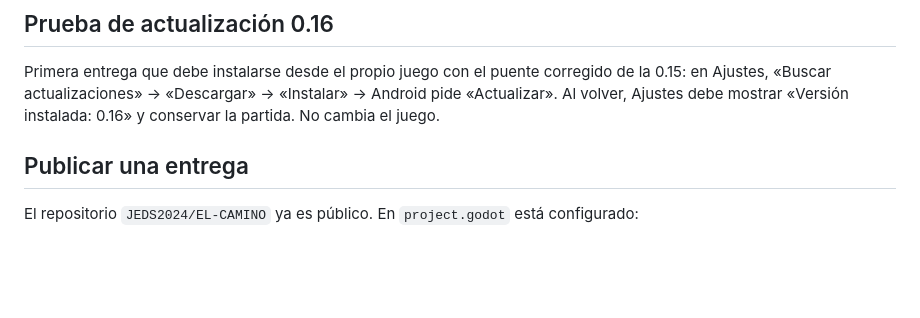
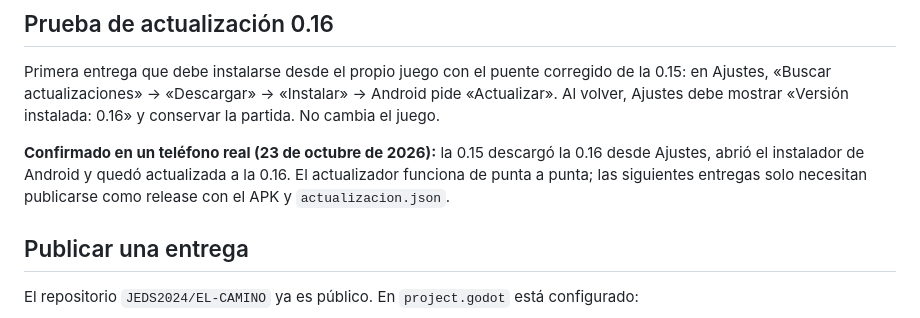
Before and after one commit to JEDS2024/EL-CAMINO, a Markdown page: datos/LEEME_ACTUALIZACIONES.md, the part around the change. Drawn GitHub-style; blank space fills up the shorter version.

Commit message:
Registrar que la actualización 0.15 → 0.16 funcionó en el teléfono
Co-Authored-By: Claude Opus 5.5 <noreply@anthropic.com>

```diff
--- a/datos/LEEME_ACTUALIZACIONES.md
+++ b/datos/LEEME_ACTUALIZACIONES.md
@@ -37,6 +37,8 @@ Como las 0.13 y 0.14 instaladas tienen el puente roto, **la 0.15 se instala a ma
 ## Prueba de actualización 0.16
 
 Primera entrega que debe instalarse desde el propio juego con el puente corregido de la 0.15: en Ajustes, «Buscar actualizaciones» → «Descargar» → «Instalar» → Android pide «Actualizar». Al volver, Ajustes debe mostrar «Versión instalada: 0.16» y conservar la partida. No cambia el juego.
+
+**Confirmado en un teléfono real (23 de octubre de 2026):** la 0.15 descargó la 0.16 desde Ajustes, abrió el instalador de Android y quedó actualizada a la 0.16. El actualizador funciona de punta a punta; las siguientes entregas solo necesitan publicarse como release con el APK y `actualizacion.json`.
 
 ## Publicar una entrega
 
```
